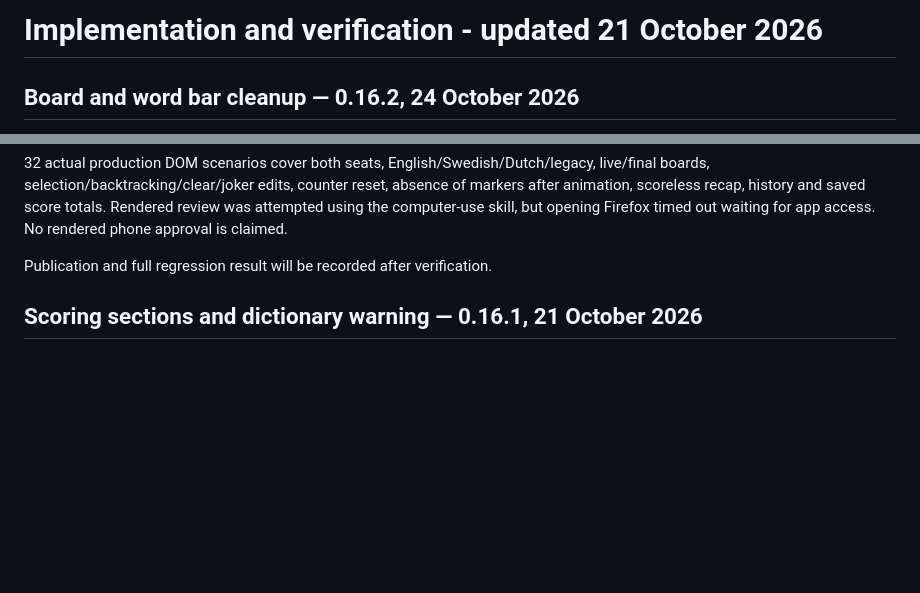
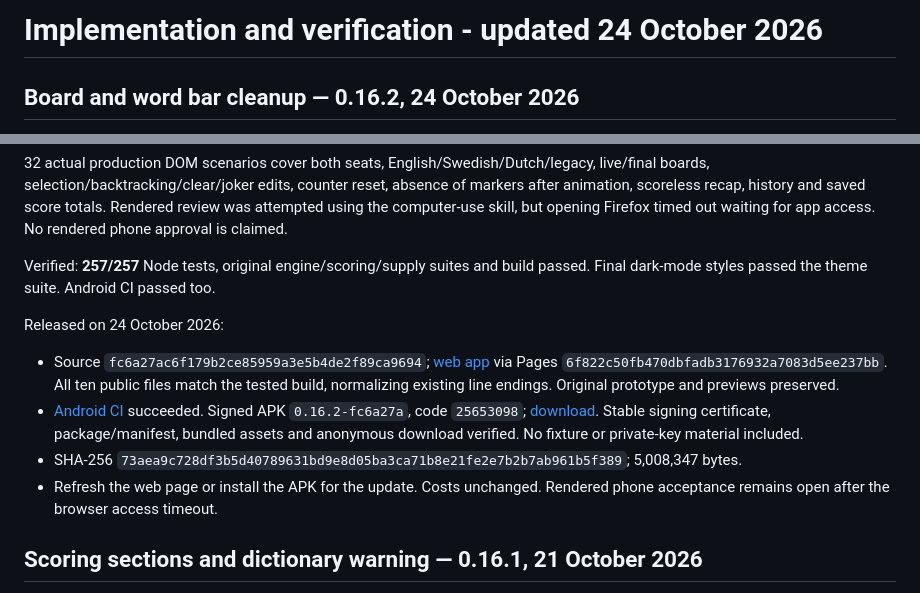
Before and after one commit to xNorbertx/word-conquest, a Markdown page: docs/PROGRESS.md, 2 parts joined by grey strips. Rendered like a GitHub page; blank space fills up the shorter version.

Commit message:
Record verified word-bar web and Android release

```diff
--- a/docs/PROGRESS.md
+++ b/docs/PROGRESS.md
@@ -1,4 +1,4 @@
-# Implementation and verification - updated 21 October 2026
+# Implementation and verification - updated 24 October 2026
 
 ## Board and word bar cleanup — 0.16.2, 24 October 2026
 
@@ -24,7 +24,21 @@ of markers after animation, scoreless recap, history and saved score totals.
 Rendered review was attempted using the computer-use skill, but opening Firefox
 timed out waiting for app access. No rendered phone approval is claimed.
 
-Publication and full regression result will be recorded after verification.
+Verified: **257/257** Node tests, original engine/scoring/supply suites and build
+passed. Final dark-mode styles passed the theme suite. Android CI passed too.
+
+Released on 24 October 2026:
+
+- Source `fc6a27ac6f179b2ce85959a3e5b4de2f89ca9694`; [web app](https://xnorbertx.github.io/word-conquest/online/) via
+  Pages `6f822c50fb470dbfadb3176932a7083d5ee237bb`. All ten public files match the tested build,
+  normalizing existing line endings. Original prototype and previews preserved.
+- [Android CI](https://github.com/xNorbertx/word-conquest/actions/runs/40136019608) succeeded. Signed APK
+  `0.16.2-fc6a27a`, code `25653098`; [download](https://github.com/xNorbertx/word-conquest/releases/download/android-pilot-25653098/word-conquest-android.apk).
+  Stable signing certificate, package/manifest, bundled assets and anonymous
+  download verified. No fixture or private-key material included.
+- SHA-256 `73aea9c728df3b5d40789631bd9e8d05ba3ca71b8e21fe2e7b2b7ab961b5f389`; 5,008,347 bytes.
+- Refresh the web page or install the APK for the update. Costs unchanged.
+  Rendered phone acceptance remains open after the browser access timeout.
 
 ## Scoring sections and dictionary warning — 0.16.1, 21 October 2026
 
```
Also changed, not shown: README.md (+1 -0 lines), ROADMAP.md (+1 -1 lines).
